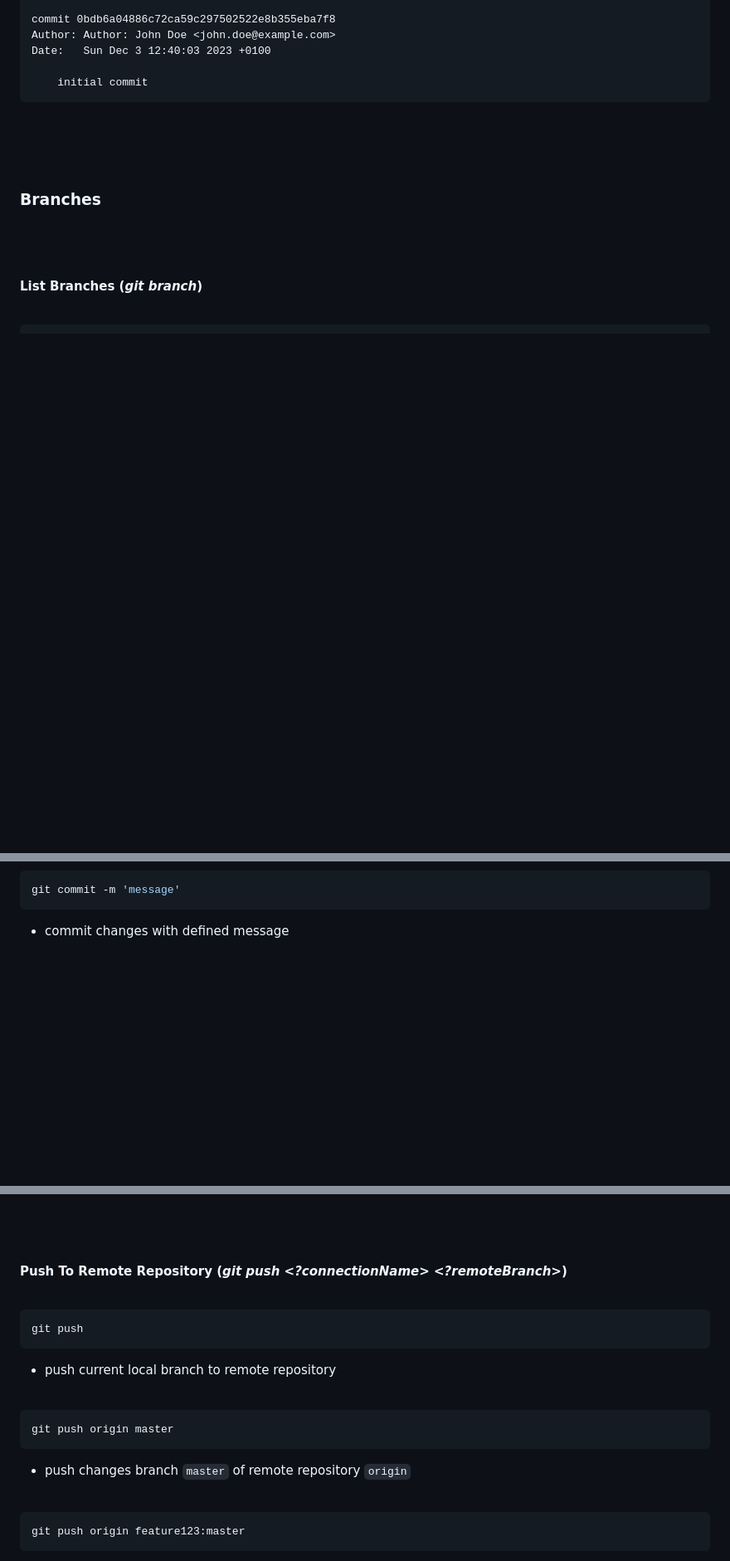
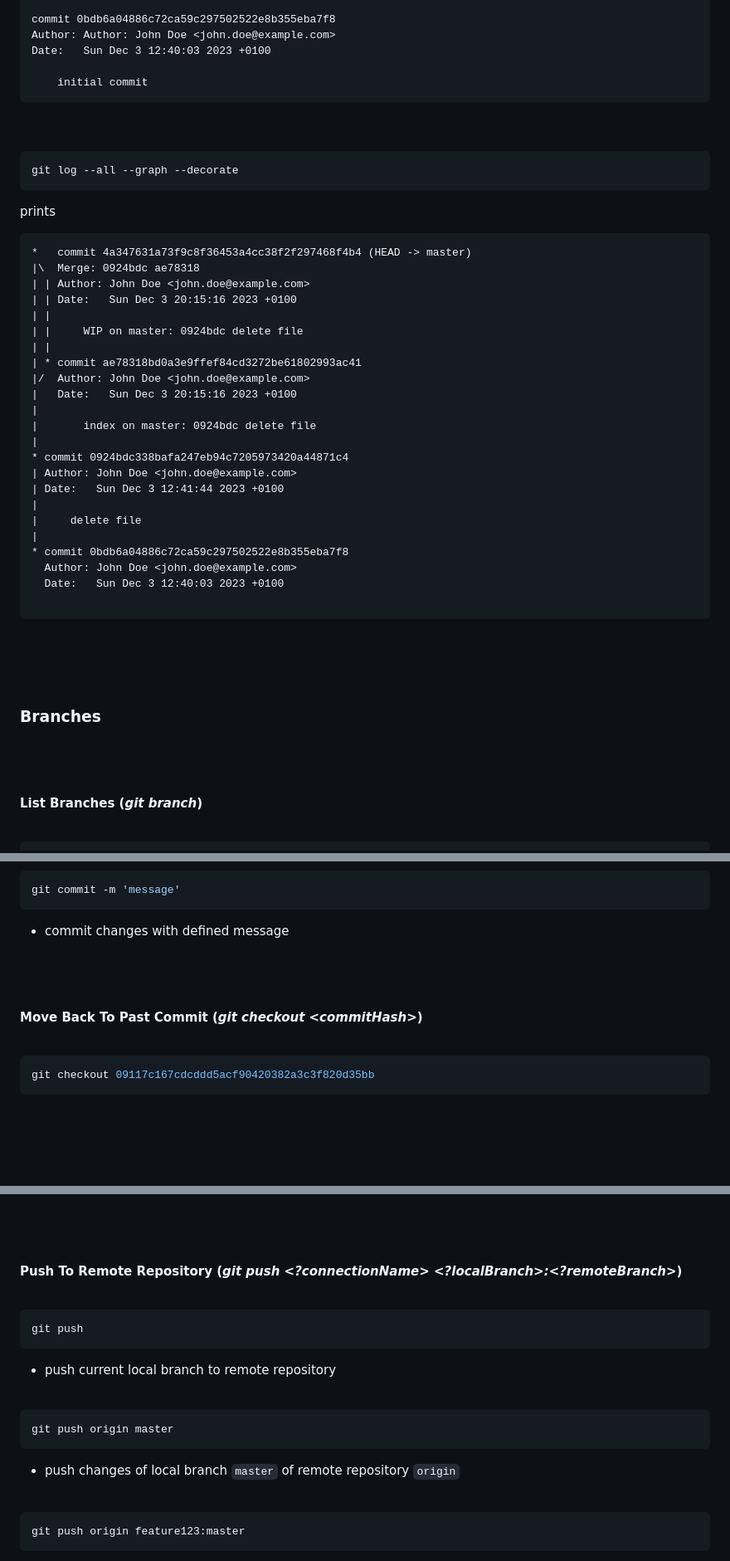
Before and after one commit to lcov29/knowledgeBase, a Markdown page: SoftwareDevelopment/Git/git_commands.md, 3 parts joined by grey strips. Shown: that part at 83% size. Drawn GitHub-style; blank space fills up the shorter version.

Commit message:
add section about git checkout

````diff
--- a/SoftwareDevelopment/Git/git_commands.md
+++ b/SoftwareDevelopment/Git/git_commands.md
@@ -202,3 +204,36 @@ Date:   Sun Dec 3 12:40:03 2023 +0100
 
 <br>
 <br>
+
+```bash
+git log --all --graph --decorate
+```
+
+prints
+
+```
+*   commit 4a347631a73f9c8f36453a4cc38f2f297468f4b4 (HEAD -> master)
+|\  Merge: 0924bdc ae78318
+| | Author: John Doe <john.doe@example.com>
+| | Date:   Sun Dec 3 20:15:16 2023 +0100
+| |
+| |     WIP on master: 0924bdc delete file
+| |
+| * commit ae78318bd0a3e9ffef84cd3272be61802993ac41
+|/  Author: John Doe <john.doe@example.com>
+|   Date:   Sun Dec 3 20:15:16 2023 +0100
+|
+|       index on master: 0924bdc delete file
+|
+* commit 0924bdc338bafa247eb94c7205973420a44871c4
+| Author: John Doe <john.doe@example.com>
+| Date:   Sun Dec 3 12:41:44 2023 +0100
+|
+|     delete file
+|
+* commit 0bdb6a04886c72ca59c297502522e8b355eba7f8
+  Author: John Doe <john.doe@example.com>
+  Date:   Sun Dec 3 12:40:03 2023 +0100
+
+```
+
@@ -405,6 +446,16 @@ git commit
 git commit -m 'message'
 ```
 - commit changes with defined message
+
+<br>
+<br>
+
+#### **Move Back To Past Commit (_git checkout \<commitHash\>_)**
+<br>
+
+```bash
+git checkout 09117c167cdcddd5acf90420382a3c3f820d35bb
+```
 
 <br>
 <br>
@@ -461,7 +512,7 @@ git remote rm origin
 <br>
 <br>
 
-#### **Push To Remote Repository (_git push \<?connectionName\> \<?remoteBranch\>_)**
+#### **Push To Remote Repository (_git push \<?connectionName\> \<?localBranch\>:\<?remoteBranch\>_)**
 <br>
 
 ```bash
@@ -474,7 +525,7 @@ git push
 ```bash
 git push origin master
 ```
-- push changes branch `master` of remote repository `origin`
+- push changes of local branch `master` of remote repository `origin`
 
 <br>
 
````
Also changed, not shown: other parts of SoftwareDevelopment/Git/git_commands.md (+11 -3 lines).
